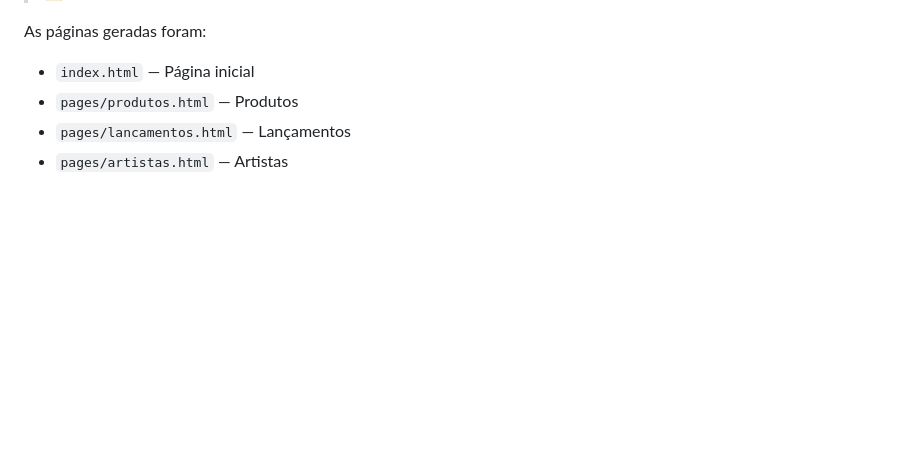
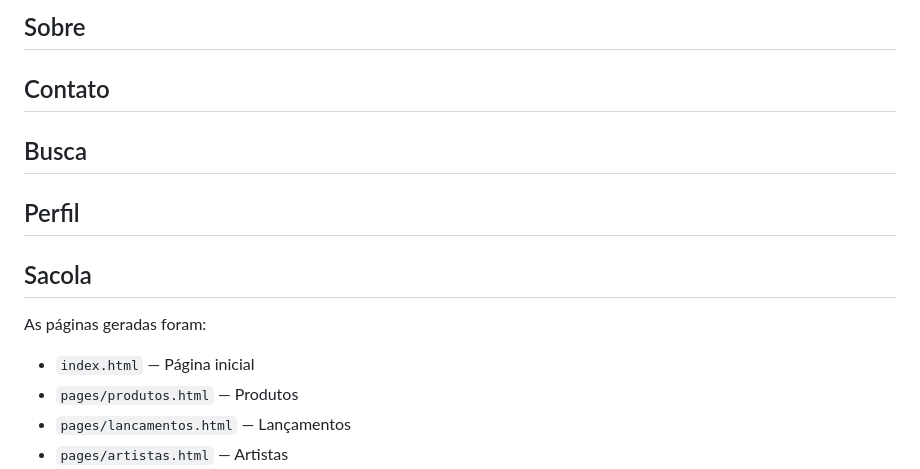
Before and after one commit to scarol-s/internet-baby-club-base44, a Markdown page: README.md, the part around one of its changes. Rendered like a GitHub page; blank space fills up the shorter version.

```diff
--- a/README.md
+++ b/README.md
@@ -16,3 +31,16 @@ Esta atividade teve como objetivo comparar a plataforma de design orientado por
+## Sobre
+
+## Contato
+
+## Busca
+
+## Perfil
+
+## Sacola
+
+
+
+
 
 As páginas geradas foram:
 - `index.html` — Página inicial
```
Also changed, not shown: other parts of README.md (+16 -1 lines).
